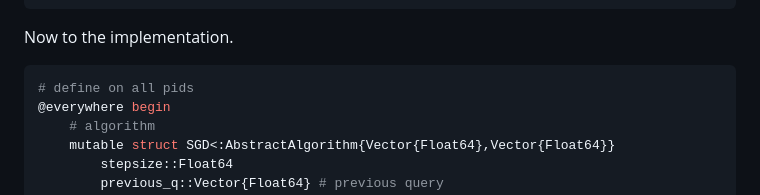
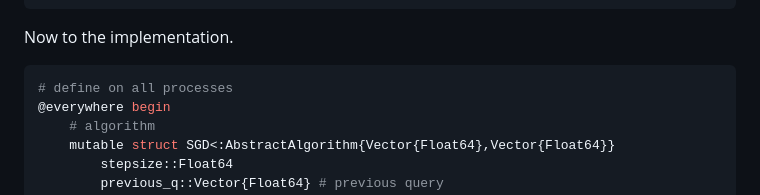
Before and after one commit to SelimChraibi/AsynchronousIterativeAlgorithms.jl, a Markdown page: README.md, the part around the change. Rendered like a GitHub page.

````diff
--- a/README.md
+++ b/README.md
@@ -48,7 +48,7 @@ using Distributed; addprocs(5)
 Now to the implementation.
 
 ```julia
-# define on all pids
+# define on all processes
 @everywhere begin
     # algorithm
     mutable struct SGD<:AbstractAlgorithm{Vector{Float64},Vector{Float64}}
````
